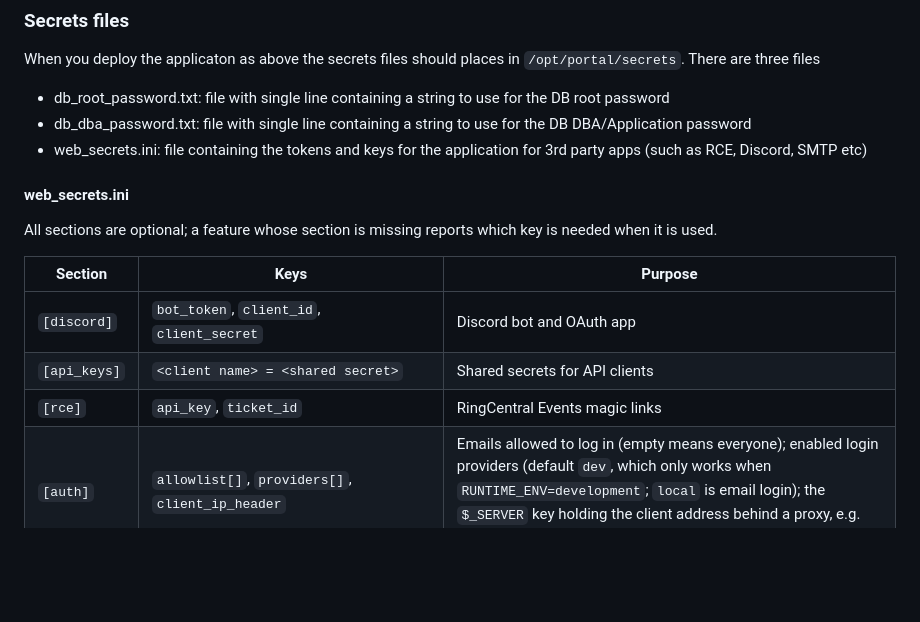
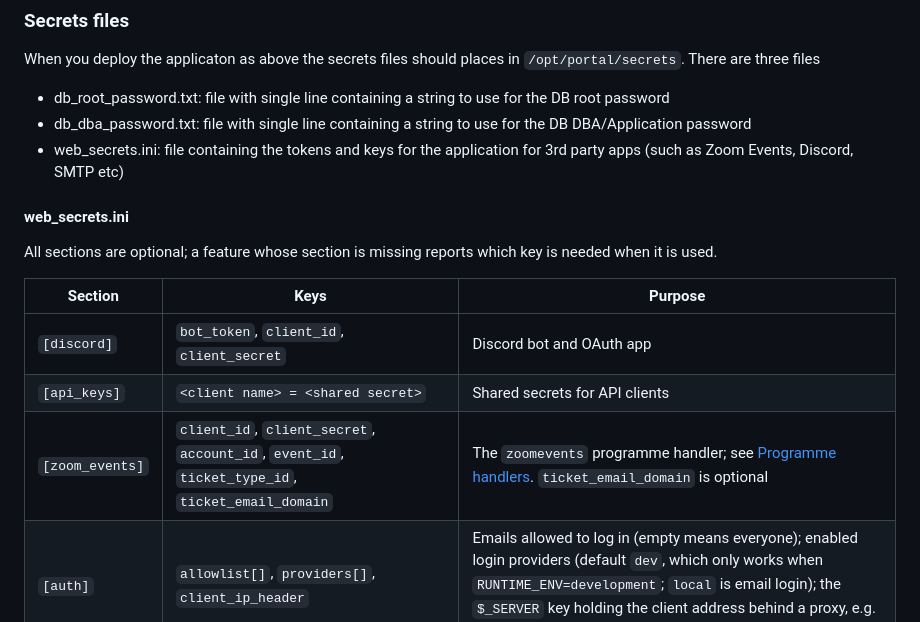
Before and after one commit to aJanuary/concourse, a Markdown page: README.md, the part around one of its changes. Rendered like a GitHub page; blank space fills up the shorter version.

```diff
--- a/README.md
+++ b/README.md
@@ -45,7 +45,7 @@ When you deploy the applicaton as above the secrets files should places in `/opt
 
 - db_root_password.txt: file with single line containing a string to use for the DB root password
 - db_dba_password.txt: file with single line containing a string to use for the DB DBA/Application password
-- web_secrets.ini: file containing the tokens and keys for the application for 3rd party apps (such as RCE, Discord, SMTP etc)
+- web_secrets.ini: file containing the tokens and keys for the application for 3rd party apps (such as Zoom Events, Discord, SMTP etc)
 
 #### web_secrets.ini
 
@@ -55,7 +55,7 @@ All sections are optional; a feature whose section is missing reports which key
 |---|---|---|
 | `[discord]` | `bot_token`, `client_id`, `client_secret` | Discord bot and OAuth app |
 | `[api_keys]` | `<client name> = <shared secret>` | Shared secrets for API clients |
-| `[rce]` | `api_key`, `ticket_id` | RingCentral Events magic links |
+| `[zoom_events]` | `client_id`, `client_secret`, `account_id`, `event_id`, `ticket_type_id`, `ticket_email_domain` | The `zoomevents` programme handler; see [Programme handlers](#programme-handlers). `ticket_email_domain` is optional |
 | `[auth]` | `allowlist[]`, `providers[]`, `client_ip_header` | Emails allowed to log in (empty means everyone); enabled login providers (default `dev`, which only works when `RUNTIME_ENV=development`; `local` is email login); the `$_SERVER` key holding the client address behind a proxy, e.g. `HTTP_X_FORWARDED_FOR` (default `REMOTE_ADDR`) |
 | `[oidc]` | `provider_url`, `client_id`, `client_secret`, `scopes[]`, `claims[...]`, `role_map[...]`, `provider_logout`, `password_change_url`, `verify_tls` | The `oidc` login provider; see [OpenID Connect login](#openid-connect-login) |
 | `[smtp]` | `host`, `port`, `username`, `password`, `secure` | Outgoing mail for the `local` login provider. `secure` is empty, `tls` or `ssl` |
```
Also changed, not shown: other parts of README.md (+56 -0 lines).
